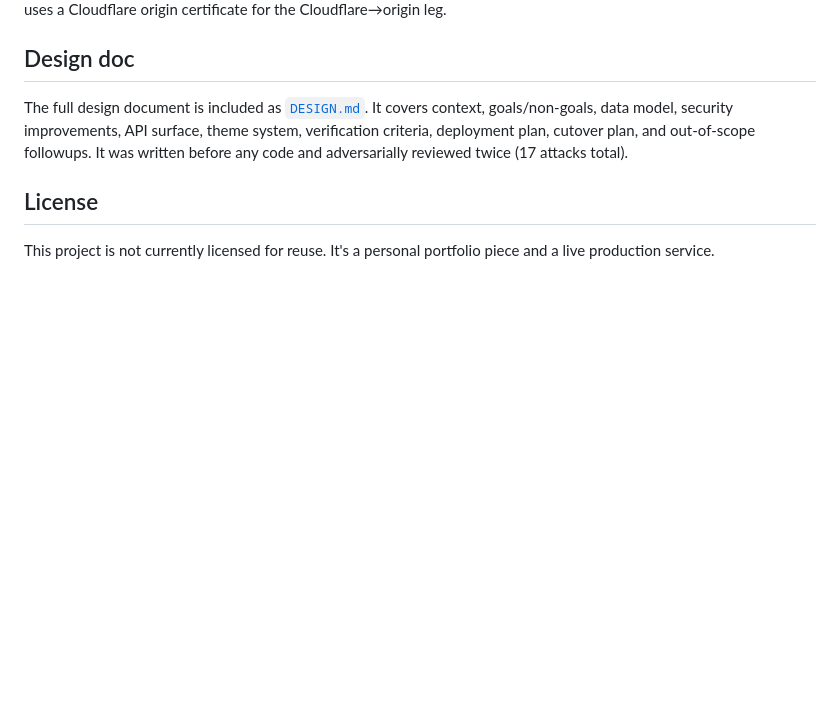
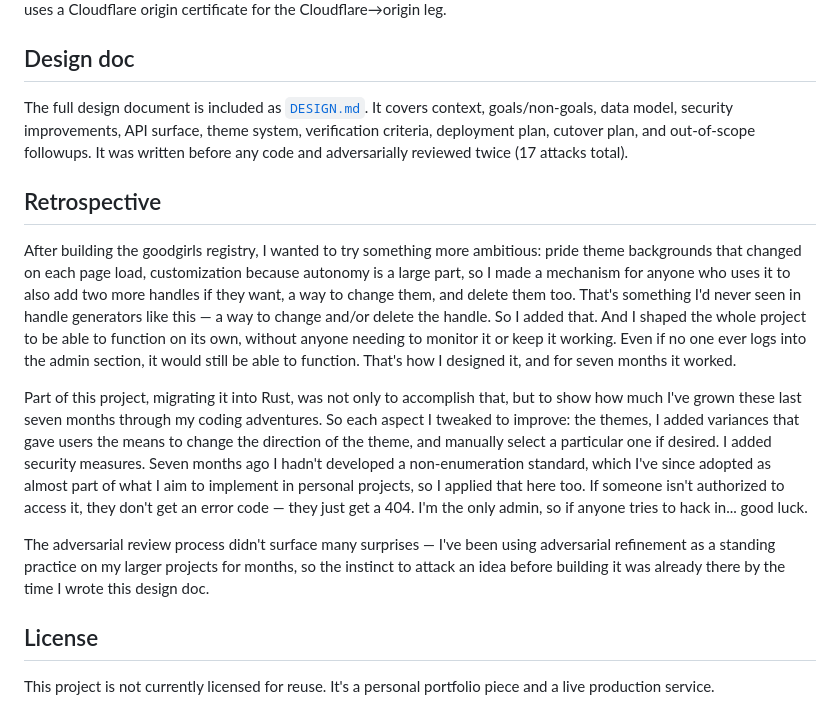
Before and after one commit to skydeval/anarchy-registry, a Markdown page: README.md, the part around the change. Drawn GitHub-style; blank space fills up the shorter version.

Commit message:
adding retrospective to README

```diff
--- a/README.md
+++ b/README.md
@@ -119,6 +119,14 @@ Caddy reverse-proxies from port 443 to the service on localhost:3000. Cloudflare
 
 The full design document is included as [`DESIGN.md`](DESIGN.md). It covers context, goals/non-goals, data model, security improvements, API surface, theme system, verification criteria, deployment plan, cutover plan, and out-of-scope followups. It was written before any code and adversarially reviewed twice (17 attacks total).
 
+## Retrospective
+
+After building the goodgirls registry, I wanted to try something more ambitious: pride theme backgrounds that changed on each page load, customization because autonomy is a large part, so I made a mechanism for anyone who uses it to also add two more handles if they want, a way to change them, and delete them too. That's something I'd never seen in handle generators like this — a way to change and/or delete the handle. So I added that. And I shaped the whole project to be able to function on its own, without anyone needing to monitor it or keep it working. Even if no one ever logs into the admin section, it would still be able to function. That's how I designed it, and for seven months it worked.
+
+Part of this project, migrating it into Rust, was not only to accomplish that, but to show how much I've grown these last seven months through my coding adventures. So each aspect I tweaked to improve: the themes, I added variances that gave users the means to change the direction of the theme, and manually select a particular one if desired. I added security measures. Seven months ago I hadn't developed a non-enumeration standard, which I've since adopted as almost part of what I aim to implement in personal projects, so I applied that here too. If someone isn't authorized to access it, they don't get an error code — they just get a 404. I'm the only admin, so if anyone tries to hack in... good luck.
+
+The adversarial review process didn't surface many surprises — I've been using adversarial refinement as a standing practice on my larger projects for months, so the instinct to attack an idea before building it was already there by the time I wrote this design doc.
+
 ## License
 
 This project is not currently licensed for reuse. It's a personal portfolio piece and a live production service.
```
